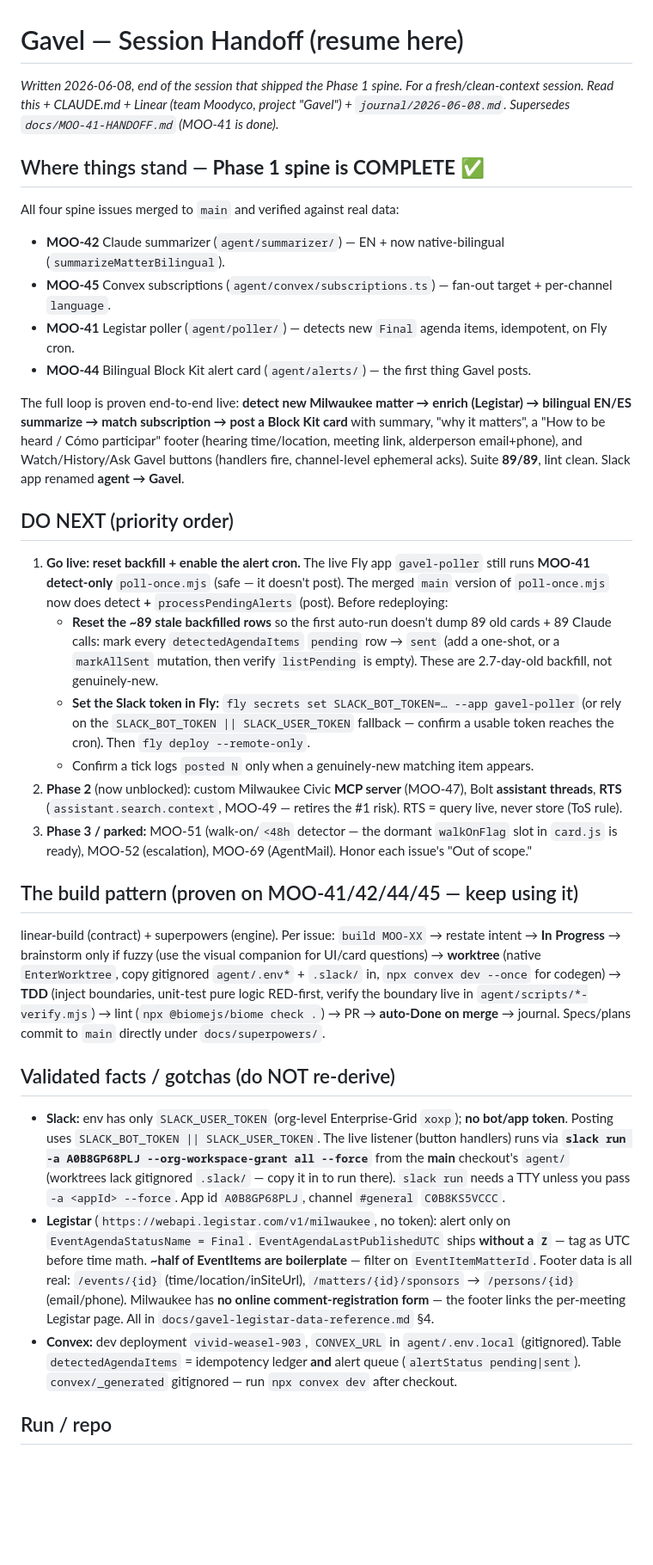
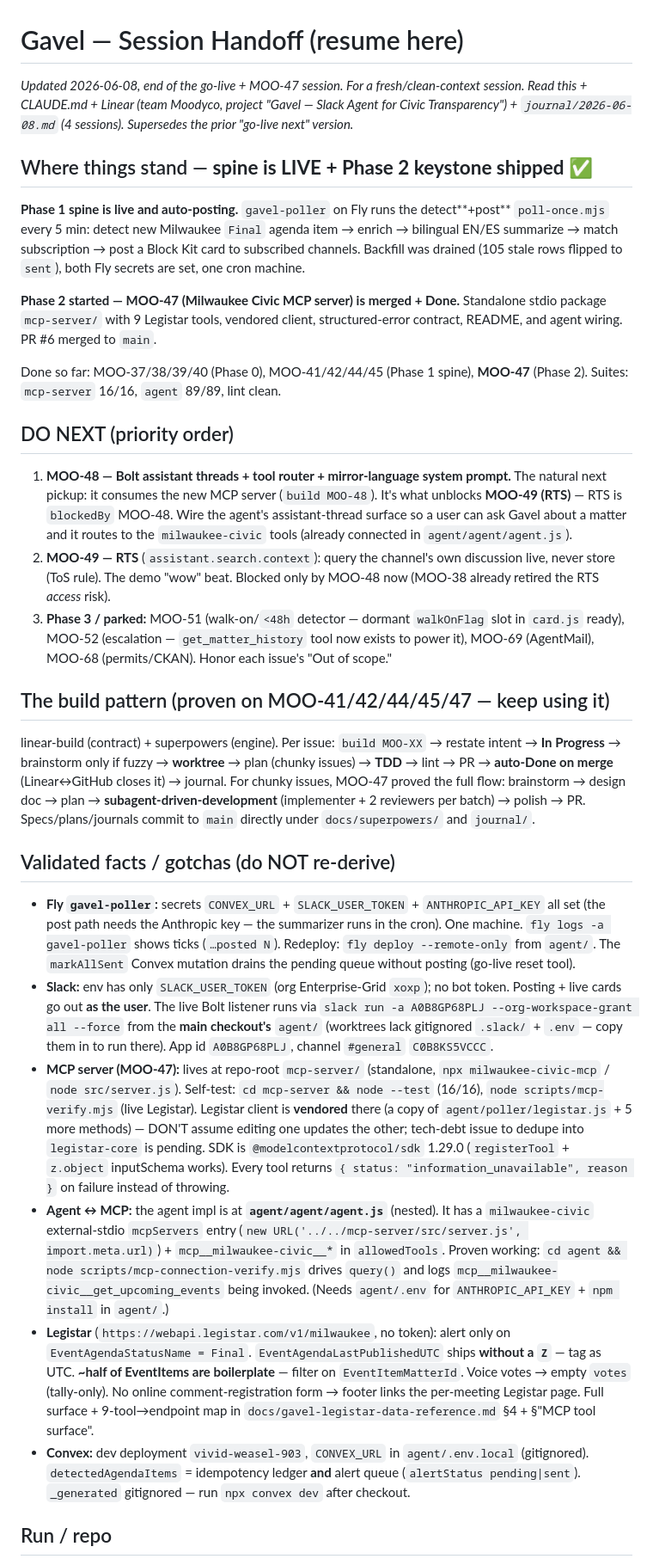
Before and after one commit to tmoody1973/gavel-slack-agent, a Markdown page: docs/HANDOFF.md, the part around one of its changes. Shown at 86% size. Drawn GitHub-style; blank space fills up the shorter version.

```diff
--- a/docs/HANDOFF.md
+++ b/docs/HANDOFF.md
@@ -1,30 +1,29 @@
 # Gavel — Session Handoff (resume here)
 
-_Written 2026-06-08, end of the session that shipped the Phase 1 spine. For a fresh/clean-context session. Read this + CLAUDE.md + Linear (team Moodyco, project "Gavel") + `journal/2026-06-08.md`. Supersedes `docs/MOO-41-HANDOFF.md` (MOO-41 is done)._
+_Updated 2026-06-08, end of the go-live + MOO-47 session. For a fresh/clean-context session. Read this + CLAUDE.md + Linear (team Moodyco, project "Gavel — Slack Agent for Civic Transparency") + `journal/2026-06-08.md` (4 sessions). Supersedes the prior "go-live next" version._
 
-## Where things stand — **Phase 1 spine is COMPLETE** ✅
-All four spine issues merged to `main` and verified against real data:
-- **MOO-42** Claude summarizer (`agent/summarizer/`) — EN + now native-bilingual (`summarizeMatterBilingual`).
-- **MOO-45** Convex subscriptions (`agent/convex/subscriptions.ts`) — fan-out target + per-channel `language`.
-- **MOO-41** Legistar poller (`agent/poller/`) — detects new `Final` agenda items, idempotent, on Fly cron.
-- **MOO-44** Bilingual Block Kit alert card (`agent/alerts/`) — the first thing Gavel posts.
+## Where things stand — **spine is LIVE + Phase 2 keystone shipped** ✅
 
-The full loop is proven end-to-end live: **detect new Milwaukee matter → enrich (Legistar) → bilingual EN/ES summarize → match subscription → post a Block Kit card** with summary, "why it matters", a "How to be heard / Cómo participar" footer (hearing time/location, meeting link, alderperson email+phone), and Watch/History/Ask Gavel buttons (handlers fire, channel-level ephemeral acks). Suite **89/89**, lint clean. Slack app renamed **agent → Gavel**.
+**Phase 1 spine is live and auto-posting.** `gavel-poller` on Fly runs the detect**+post** `poll-once.mjs` every 5 min: detect new Milwaukee `Final` agenda item → enrich → bilingual EN/ES summarize → match subscription → post a Block Kit card to subscribed channels. Backfill was drained (105 stale rows flipped to `sent`), both Fly secrets are set, one cron machine.
+
+**Phase 2 started — MOO-47 (Milwaukee Civic MCP server) is merged + Done.** Standalone stdio package `mcp-server/` with 9 Legistar tools, vendored client, structured-error contract, README, and agent wiring. PR #6 merged to `main`.
+
+Done so far: MOO-37/38/39/40 (Phase 0), MOO-41/42/44/45 (Phase 1 spine), **MOO-47** (Phase 2). Suites: `mcp-server` 16/16, `agent` 89/89, lint clean.
 
 ## DO NEXT (priority order)
-1. **Go live: reset backfill + enable the alert cron.** The live Fly app `gavel-poller` still runs **MOO-41 detect-only** `poll-once.mjs` (safe — it doesn't post). The merged `main` version of `poll-once.mjs` now does detect **+** `processPendingAlerts` (post). Before redeploying:
-   - **Reset the ~89 stale backfilled rows** so the first auto-run doesn't dump 89 old cards + 89 Claude calls: mark every `detectedAgendaItems` `pending` row → `sent` (add a one-shot, or a `markAllSent` mutation, then verify `listPending` is empty). These are 2.7-day-old backfill, not genuinely-new.
-   - **Set the Slack token in Fly:** `fly secrets set SLACK_BOT_TOKEN=… --app gavel-poller` (or rely on the `SLACK_BOT_TOKEN || SLACK_USER_TOKEN` fallback — confirm a usable token reaches the cron). Then `fly deploy --remote-only`.
-   - Confirm a tick logs `posted N` only when a genuinely-new matching item appears.
-2. **Phase 2** (now unblocked): custom Milwaukee Civic **MCP server** (MOO-47), Bolt **assistant threads**, **RTS** (`assistant.search.context`, MOO-49 — retires the #1 risk). RTS = query live, never store (ToS rule).
-3. **Phase 3 / parked:** MOO-51 (walk-on/`<48h` detector — the dormant `walkOnFlag` slot in `card.js` is ready), MOO-52 (escalation), MOO-69 (AgentMail). Honor each issue's "Out of scope."
+1. **MOO-48 — Bolt assistant threads + tool router + mirror-language system prompt.** The natural next pickup: it consumes the new MCP server (`build MOO-48`). It's what unblocks **MOO-49 (RTS)** — RTS is `blockedBy` MOO-48. Wire the agent's assistant-thread surface so a user can ask Gavel about a matter and it routes to the `milwaukee-civic` tools (already connected in `agent/agent/agent.js`).
+2. **MOO-49 — RTS** (`assistant.search.context`): query the channel's own discussion live, never store (ToS rule). The demo "wow" beat. Blocked only by MOO-48 now (MOO-38 already retired the RTS *access* risk).
+3. **Phase 3 / parked:** MOO-51 (walk-on/`<48h` detector — dormant `walkOnFlag` slot in `card.js` ready), MOO-52 (escalation — `get_matter_history` tool now exists to power it), MOO-69 (AgentMail), MOO-68 (permits/CKAN). Honor each issue's "Out of scope."
 
-## The build pattern (proven on MOO-41/42/44/45 — keep using it)
-linear-build (contract) + superpowers (engine). Per issue: `build MOO-XX` → restate intent → **In Progress** → brainstorm only if fuzzy (use the visual companion for UI/card questions) → **worktree** (native `EnterWorktree`, copy gitignored `agent/.env*` + `.slack/` in, `npx convex dev --once` for codegen) → **TDD** (inject boundaries, unit-test pure logic RED-first, verify the boundary live in `agent/scripts/*-verify.mjs`) → lint (`npx @biomejs/biome check .`) → PR → **auto-Done on merge** → journal. Specs/plans commit to `main` directly under `docs/superpowers/`.
+## The build pattern (proven on MOO-41/42/44/45/47 — keep using it)
+linear-build (contract) + superpowers (engine). Per issue: `build MOO-XX` → restate intent → **In Progress** → brainstorm only if fuzzy → **worktree** → plan (chunky issues) → **TDD** → lint → PR → **auto-Done on merge** (Linear↔GitHub closes it) → journal. For chunky issues, MOO-47 proved the full flow: brainstorm → design doc → plan → **subagent-driven-development** (implementer + 2 reviewers per batch) → polish → PR. Specs/plans/journals commit to `main` directly under `docs/superpowers/` and `journal/`.
 
 ## Validated facts / gotchas (do NOT re-derive)
-- **Slack:** env has only `SLACK_USER_TOKEN` (org-level Enterprise-Grid `xoxp`); **no bot/app token**. Posting uses `SLACK_BOT_TOKEN || SLACK_USER_TOKEN`. The live listener (button handlers) runs via **`slack run -a A0B8GP68PLJ --org-workspace-grant all --force`** from the **main** checkout's `agent/` (worktrees lack gitignored `.slack/` — copy it in to run there). `slack run` needs a TTY unless you pass `-a <appId> --force`. App id `A0B8GP68PLJ`, channel `#general` `C0B8KS5VCCC`.
-- **Legistar** (`https://webapi.legistar.com/v1/milwaukee`, no token): alert only on `EventAgendaStatusName = Final`. `EventAgendaLastPublishedUTC` ships **without a `Z`** — tag as UTC before time math. **~half of EventItems are boilerplate** — filter on `EventItemMatterId`. Footer data is all real: `/events/{id}` (time/location/inSiteUrl), `/matters/{id}/sponsors` → `/persons/{id}` (email/phone). Milwaukee has **no online comment-registration form** — the footer links the per-meeting Legistar page. All in `docs/gavel-legistar-data-reference.md` §4.
-- **Convex:** dev deployment `vivid-weasel-903`, `CONVEX_URL` in `agent/.env.local` (gitignored). Table `detectedAgendaItems` = idempotency ledger **and** alert queue (`alertStatus pending|sent`). `convex/_generated` gitignored — run `npx convex dev` after checkout.
+- **Fly `gavel-poller`:** secrets `CONVEX_URL` + `SLACK_USER_TOKEN` + `ANTHROPIC_API_KEY` all set (the post path needs the Anthropic key — the summarizer runs in the cron). One machine. `fly logs -a gavel-poller` shows ticks (`…posted N`). Redeploy: `fly deploy --remote-only` from `agent/`. The `markAllSent` Convex mutation drains the pending queue without posting (go-live reset tool).
+- **Slack:** env has only `SLACK_USER_TOKEN` (org Enterprise-Grid `xoxp`); no bot token. Posting + live cards go out **as the user**. The live Bolt listener runs via `slack run -a A0B8GP68PLJ --org-workspace-grant all --force` from the **main checkout's** `agent/` (worktrees lack gitignored `.slack/` + `.env` — copy them in to run there). App id `A0B8GP68PLJ`, channel `#general` `C0B8KS5VCCC`.
+- **MCP server (MOO-47):** lives at repo-root `mcp-server/` (standalone, `npx milwaukee-civic-mcp` / `node src/server.js`). Self-test: `cd mcp-server && node --test` (16/16), `node scripts/mcp-verify.mjs` (live Legistar). Legistar client is **vendored** there (a copy of `agent/poller/legistar.js` + 5 more methods) — DON'T assume editing one updates the other; tech-debt issue to dedupe into `legistar-core` is pending. SDK is `@modelcontextprotocol/sdk` 1.29.0 (`registerTool` + `z.object` inputSchema works). Every tool returns `{ status: "information_unavailable", reason }` on failure instead of throwing.
+- **Agent ↔ MCP:** the agent impl is at **`agent/agent/agent.js`** (nested). It has a `milwaukee-civic` external-stdio `mcpServers` entry (`new URL('../../mcp-server/src/server.js', import.meta.url)`) + `mcp__milwaukee-civic__*` in `allowedTools`. Proven working: `cd agent && node scripts/mcp-connection-verify.mjs` drives `query()` and logs `mcp__milwaukee-civic__get_upcoming_events` being invoked. (Needs `agent/.env` for `ANTHROPIC_API_KEY` + `npm install` in `agent/`.)
+- **Legistar** (`https://webapi.legistar.com/v1/milwaukee`, no token): alert only on `EventAgendaStatusName = Final`. `EventAgendaLastPublishedUTC` ships **without a `Z`** — tag as UTC. **~half of EventItems are boilerplate** — filter on `EventItemMatterId`. Voice votes → empty `votes` (tally-only). No online comment-registration form → footer links the per-meeting Legistar page. Full surface + 9-tool→endpoint map in `docs/gavel-legistar-data-reference.md` §4 + §"MCP tool surface".
+- **Convex:** dev deployment `vivid-weasel-903`, `CONVEX_URL` in `agent/.env.local` (gitignored). `detectedAgendaItems` = idempotency ledger **and** alert queue (`alertStatus pending|sent`). `_generated` gitignored — run `npx convex dev` after checkout.
 
 ## Run / repo
```
Also changed, not shown: other parts of docs/HANDOFF.md (+4 -3 lines), journal/2026-06-08.md (+48 -0 lines).
